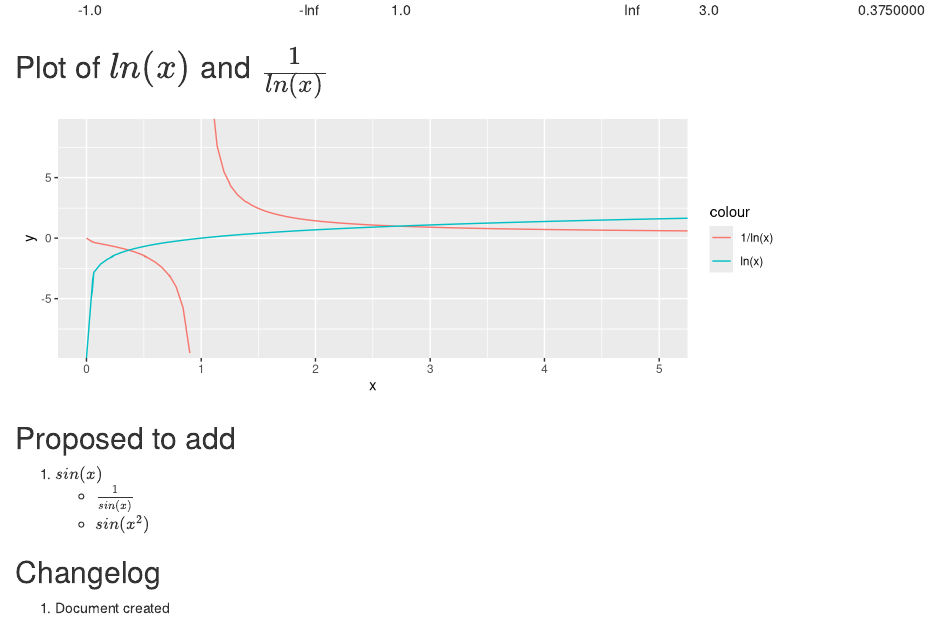
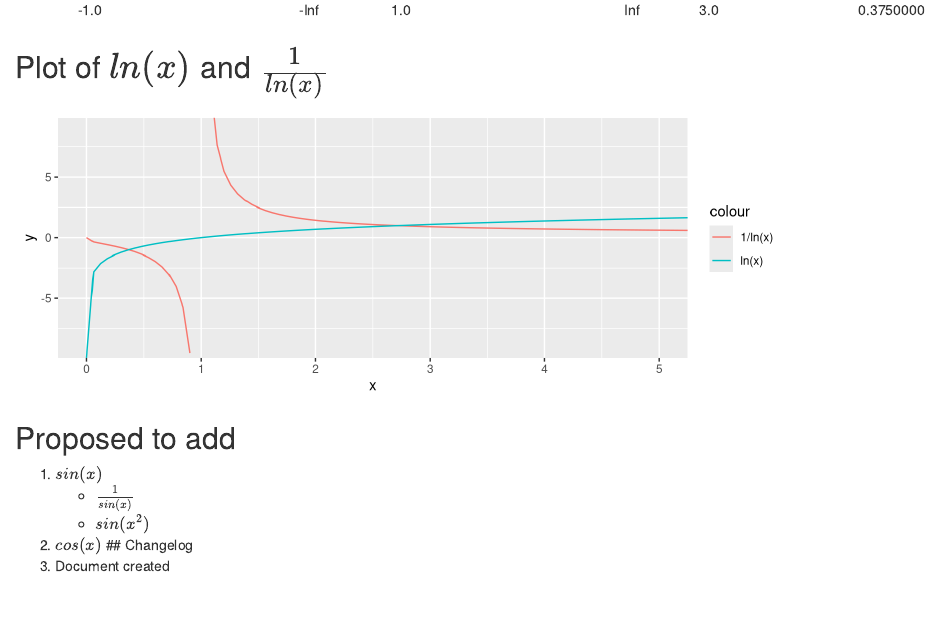
Before and after one commit to dwinkler1/Math-Plots, an R Markdown document (plots.Rmd): the page in a window 1100 px wide, from 2900 px down before the commit and from 2880 px down after it, so that both start at the same text. Rendered offline with R 4.5, knitr and Pandoc, with nearby package versions.

Commit message:
added proposal
cos(x)

```diff
--- a/plots.Rmd
+++ b/plots.Rmd
@@ -166,6 +166,6 @@ ggplot(data.frame(x=c(0,6)), aes(x))+
 1. $sin(x)$
     + $\frac{1}{sin(x)}$
     + $sin(x^2)$
-
+2. $cos(x)$
 ## Changelog
 1. Document created
```
